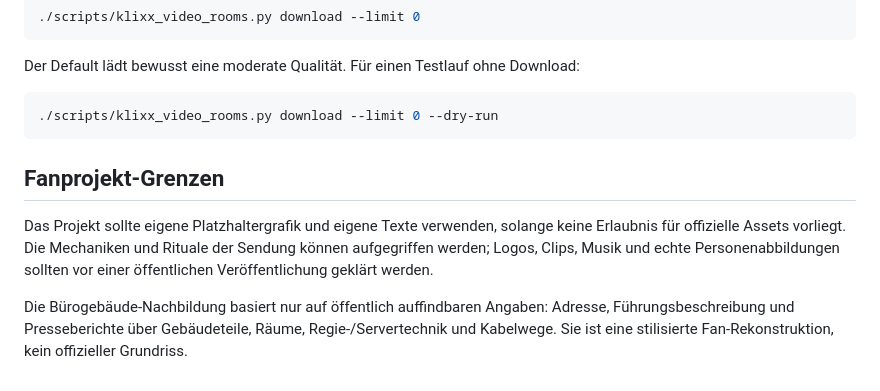
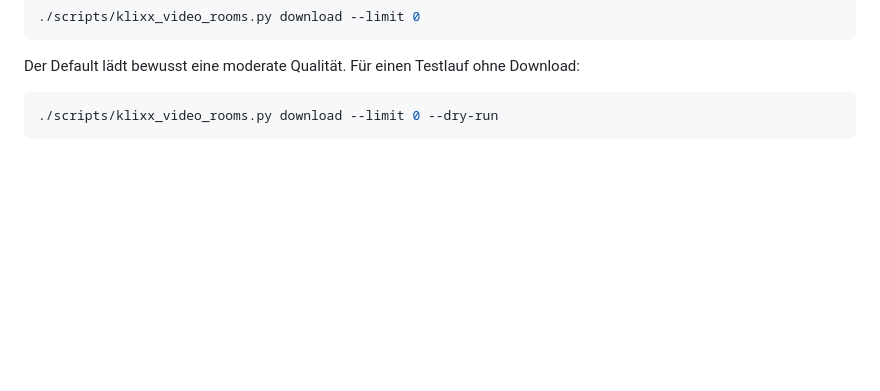
Before and after one commit to Zinnusl/klixx-verflixxt, a Markdown page: README.md, the part around the change. Rendered like a GitHub page; blank space fills up the shorter version.

Commit message:
adjust readme

````diff
--- a/README.md
+++ b/README.md
@@ -98,16 +98,3 @@ Download:
 ```bash
 ./scripts/klixx_video_rooms.py download --limit 0 --dry-run
 ```
-
-## Fanprojekt-Grenzen
-
-Das Projekt sollte eigene Platzhaltergrafik und eigene Texte verwenden, solange
-keine Erlaubnis für offizielle Assets vorliegt. Die Mechaniken und Rituale der
-Sendung können aufgegriffen werden; Logos, Clips, Musik und echte
-Personenabbildungen sollten vor einer öffentlichen Veröffentlichung geklärt
-werden.
-
-Die Bürogebäude-Nachbildung basiert nur auf öffentlich auffindbaren Angaben:
-Adresse, Führungsbeschreibung und Presseberichte über Gebäudeteile, Räume,
-Regie-/Servertechnik und Kabelwege. Sie ist eine stilisierte Fan-Rekonstruktion,
-kein offizieller Grundriss.
````
